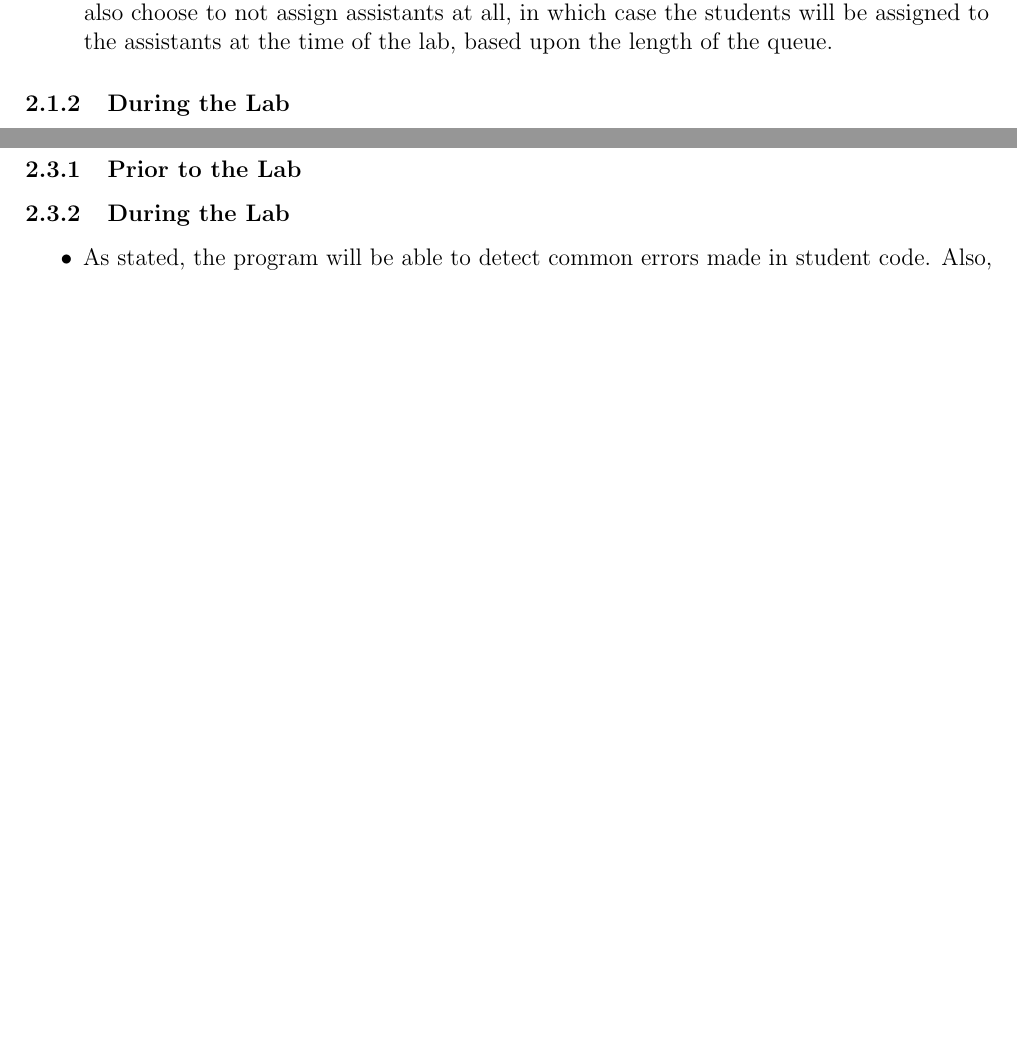
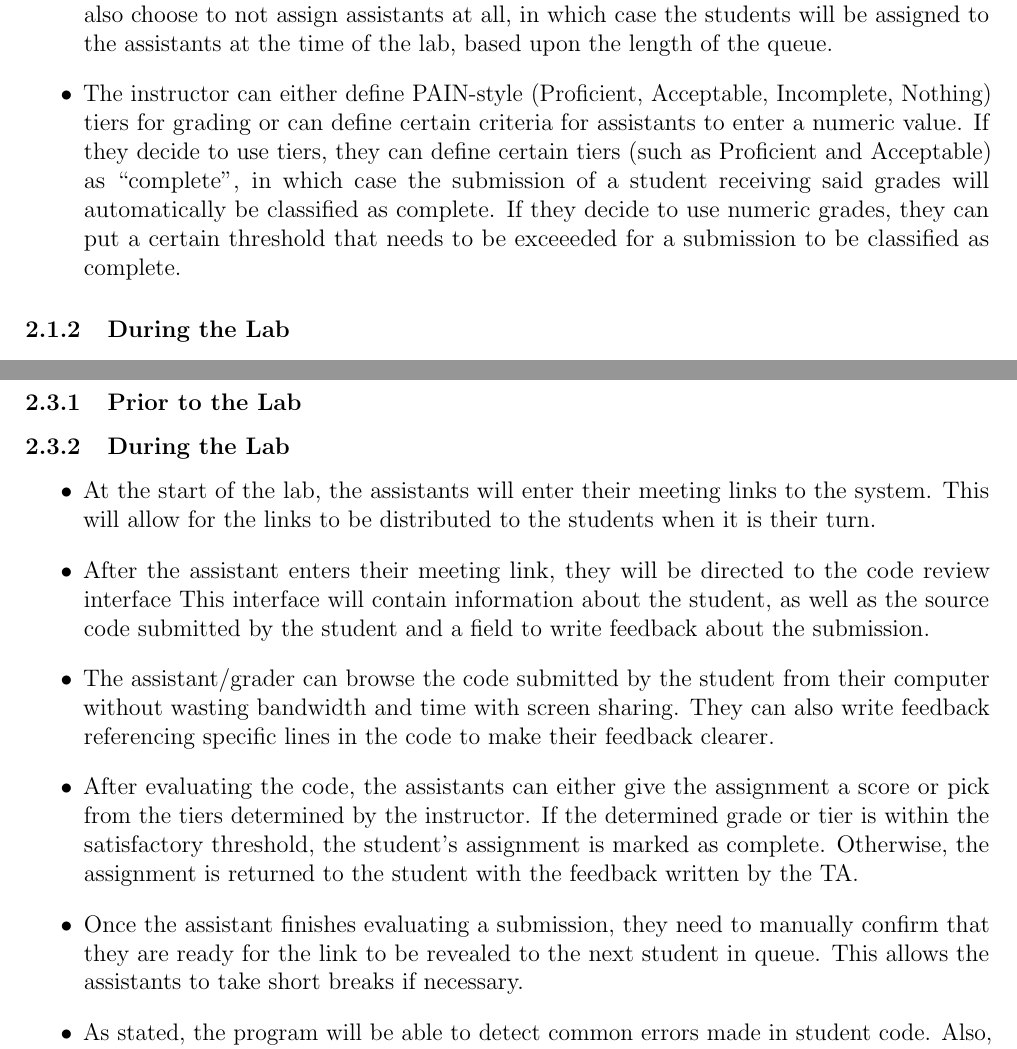
Before and after one commit to cs102-project/LabConnect, a LaTeX document (doc/requirements-report.tex): two parts of pages 2 and 3 of 3 before the commit and two parts of pages 2 and 3 of 4 after it, joined at a grey line, cut so that both start at the same text, the shorter picture padded with empty space. Compiled offline with pdfLaTeX.

Commit message:
Described the evaluation process during lab

```diff
--- a/doc/requirements-report.tex
+++ b/doc/requirements-report.tex
@@ -139,6 +139,12 @@
           They can also choose to not assign assistants at all, in which case the students
           will be assigned to the assistants at the time of the lab, based upon the length
           of the queue.
+        \item The instructor can either define PAIN-style (Proficient, Acceptable, Incomplete, Nothing)
+          tiers for grading or can define certain criteria for assistants to enter a numeric value. If they
+          decide to use tiers, they can define certain tiers (such as Proficient and Acceptable) as ``complete'',
+          in which case the submission of a student receiving said grades will automatically be classified as complete.
+          If they decide to use numeric grades, they can put a certain threshold that needs to be exceeeded for a
+          submission to be classified as complete.
     \end{itemize}
 
     \subsubsection{During the Lab}
@@ -191,6 +197,21 @@
     \subsubsection{During the Lab}
 
     \begin{itemize}
+        \item At the start of the lab, the assistants will enter their meeting links to the system.
+        This will allow for the links to be distributed to the students when it is their turn.
+        \item After the assistant enters their meeting link, they will be directed to the code review interface
+        This interface will contain information about the student, as well as the source code submitted by the student
+        and a field to write feedback about the submission.
+        \item The assistant/grader can browse the code submitted by the student from their computer without wasting bandwidth
+        and time with screen sharing. They can also write feedback referencing specific lines in the code to make their
+        feedback clearer.
+        \item After evaluating the code, the assistants can either give the assignment a score or pick
+          from the tiers determined by the instructor. If the determined grade or tier is within the satisfactory
+          threshold, the student's assignment is marked as complete. Otherwise, the assignment is returned to the
+          student with the feedback written by the TA.
+        \item Once the assistant finishes evaluating a submission, they need to manually confirm that they are
+          ready for the link to be revealed to the next student in queue. This allows the assistants to take short
+          breaks if necessary.
         \item As stated, the program will be able to detect common errors made in student code.
         Also, the unit tests can be arranged in a way they that they test specific skills that are
         required. During the lab, these properties of the program will increase the efficiency of the
```
